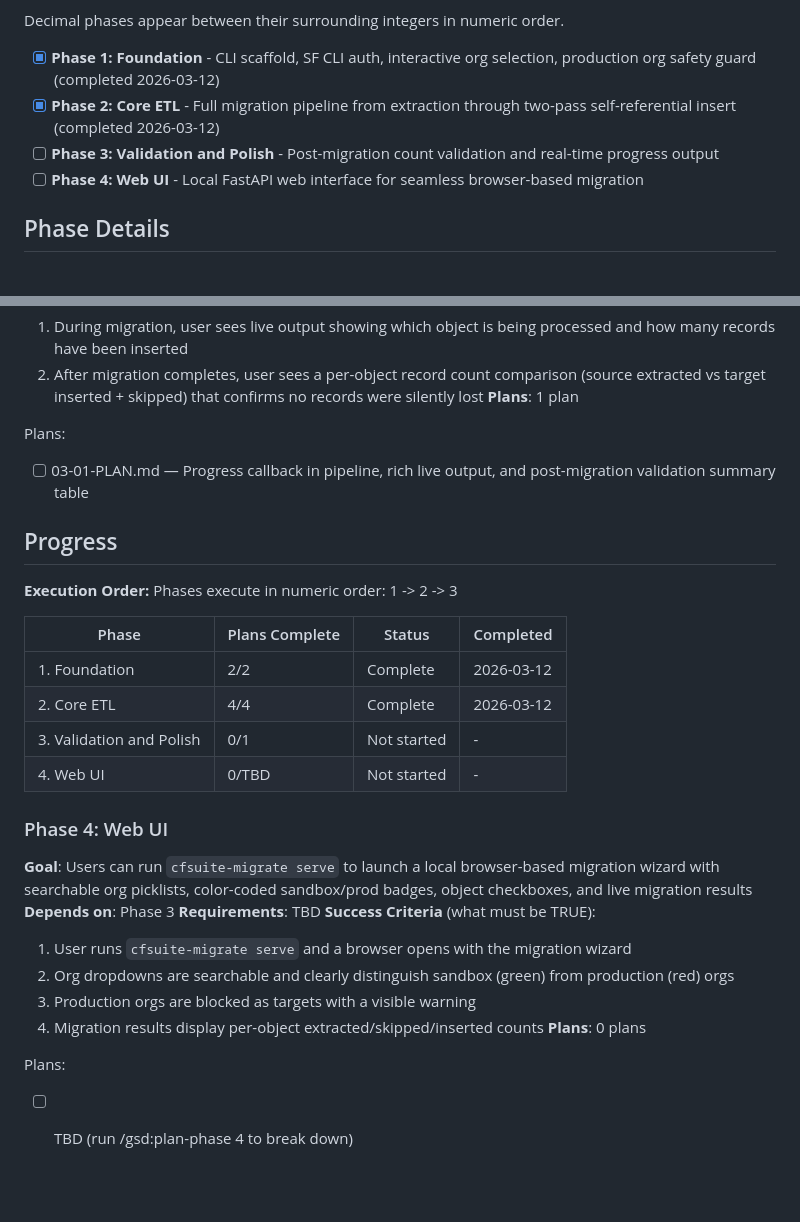
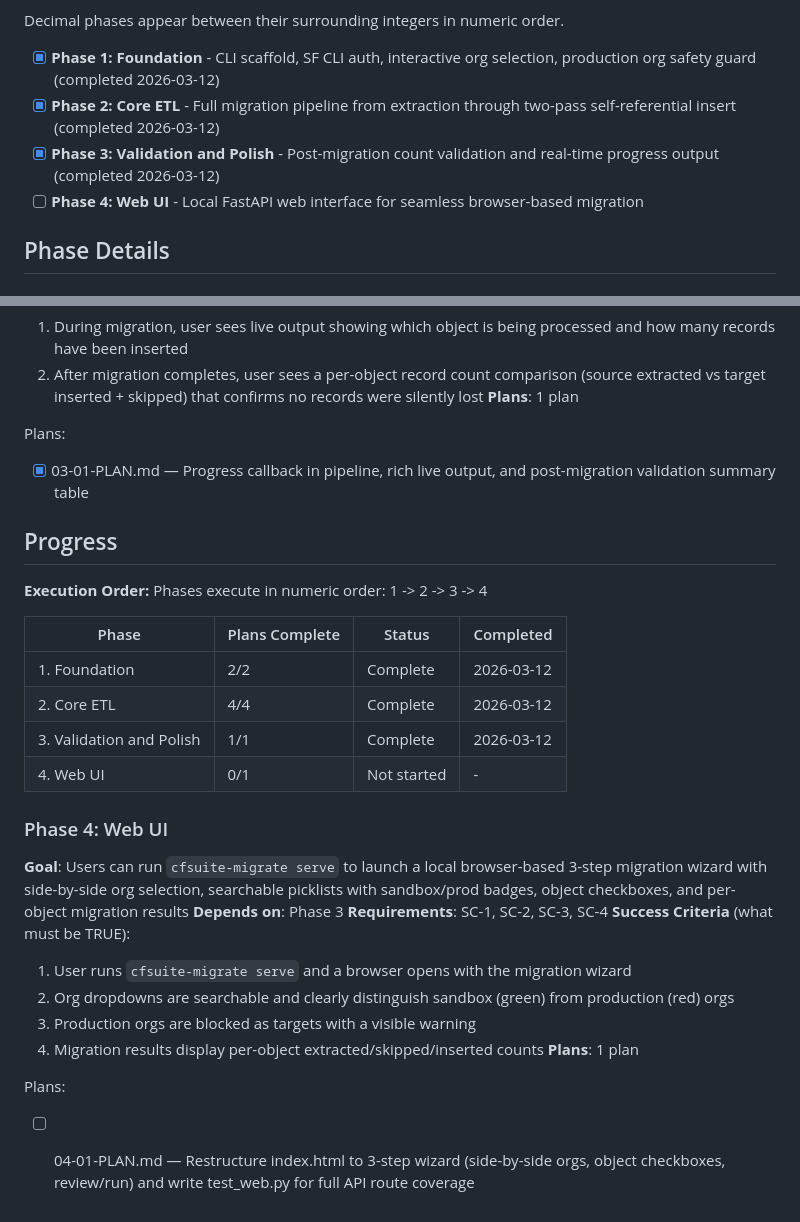
Before and after one commit to Ennorish/cfsuite-migrate, a Markdown page: .planning/ROADMAP.md, 2 parts joined by grey strips. Rendered like a GitHub page; blank space fills up the shorter version.

Commit message:
docs(04): create phase plan for web UI

```diff
--- a/.planning/ROADMAP.md
+++ b/.planning/ROADMAP.md
@@ -14,7 +14,7 @@ Decimal phases appear between their surrounding integers in numeric order.
 
 - [x] **Phase 1: Foundation** - CLI scaffold, SF CLI auth, interactive org selection, production org safety guard (completed 2026-03-12)
 - [x] **Phase 2: Core ETL** - Full migration pipeline from extraction through two-pass self-referential insert (completed 2026-03-12)
-- [ ] **Phase 3: Validation and Polish** - Post-migration count validation and real-time progress output
+- [x] **Phase 3: Validation and Polish** - Post-migration count validation and real-time progress output (completed 2026-03-12)
 - [ ] **Phase 4: Web UI** - Local FastAPI web interface for seamless browser-based migration
 
 ## Phase Details
@@ -63,30 +63,30 @@ Plans:
 **Plans**: 1 plan
 
 Plans:
-- [ ] 03-01-PLAN.md — Progress callback in pipeline, rich live output, and post-migration validation summary table
+- [x] 03-01-PLAN.md — Progress callback in pipeline, rich live output, and post-migration validation summary table
 
 ## Progress
 
 **Execution Order:**
-Phases execute in numeric order: 1 -> 2 -> 3
+Phases execute in numeric order: 1 -> 2 -> 3 -> 4
 
 | Phase | Plans Complete | Status | Completed |
 |-------|----------------|--------|-----------|
 | 1. Foundation | 2/2 | Complete   | 2026-03-12 |
 | 2. Core ETL | 4/4 | Complete | 2026-03-12 |
-| 3. Validation and Polish | 0/1 | Not started | - |
-| 4. Web UI | 0/TBD | Not started | - |
+| 3. Validation and Polish | 1/1 | Complete | 2026-03-12 |
+| 4. Web UI | 0/1 | Not started | - |
 
 ### Phase 4: Web UI
-**Goal**: Users can run `cfsuite-migrate serve` to launch a local browser-based migration wizard with searchable org picklists, color-coded sandbox/prod badges, object checkboxes, and live migration results
+**Goal**: Users can run `cfsuite-migrate serve` to launch a local browser-based 3-step migration wizard with side-by-side org selection, searchable picklists with sandbox/prod badges, object checkboxes, and per-object migration results
 **Depends on**: Phase 3
-**Requirements**: TBD
+**Requirements**: SC-1, SC-2, SC-3, SC-4
 **Success Criteria** (what must be TRUE):
   1. User runs `cfsuite-migrate serve` and a browser opens with the migration wizard
   2. Org dropdowns are searchable and clearly distinguish sandbox (green) from production (red) orgs
   3. Production orgs are blocked as targets with a visible warning
   4. Migration results display per-object extracted/skipped/inserted counts
-**Plans**: 0 plans
+**Plans**: 1 plan
 
 Plans:
-- [ ] TBD (run /gsd:plan-phase 4 to break down)
+- [ ] 04-01-PLAN.md — Restructure index.html to 3-step wizard (side-by-side orgs, object checkboxes, review/run) and write test_web.py for full API route coverage
```
Also changed, not shown: 1 other file.
